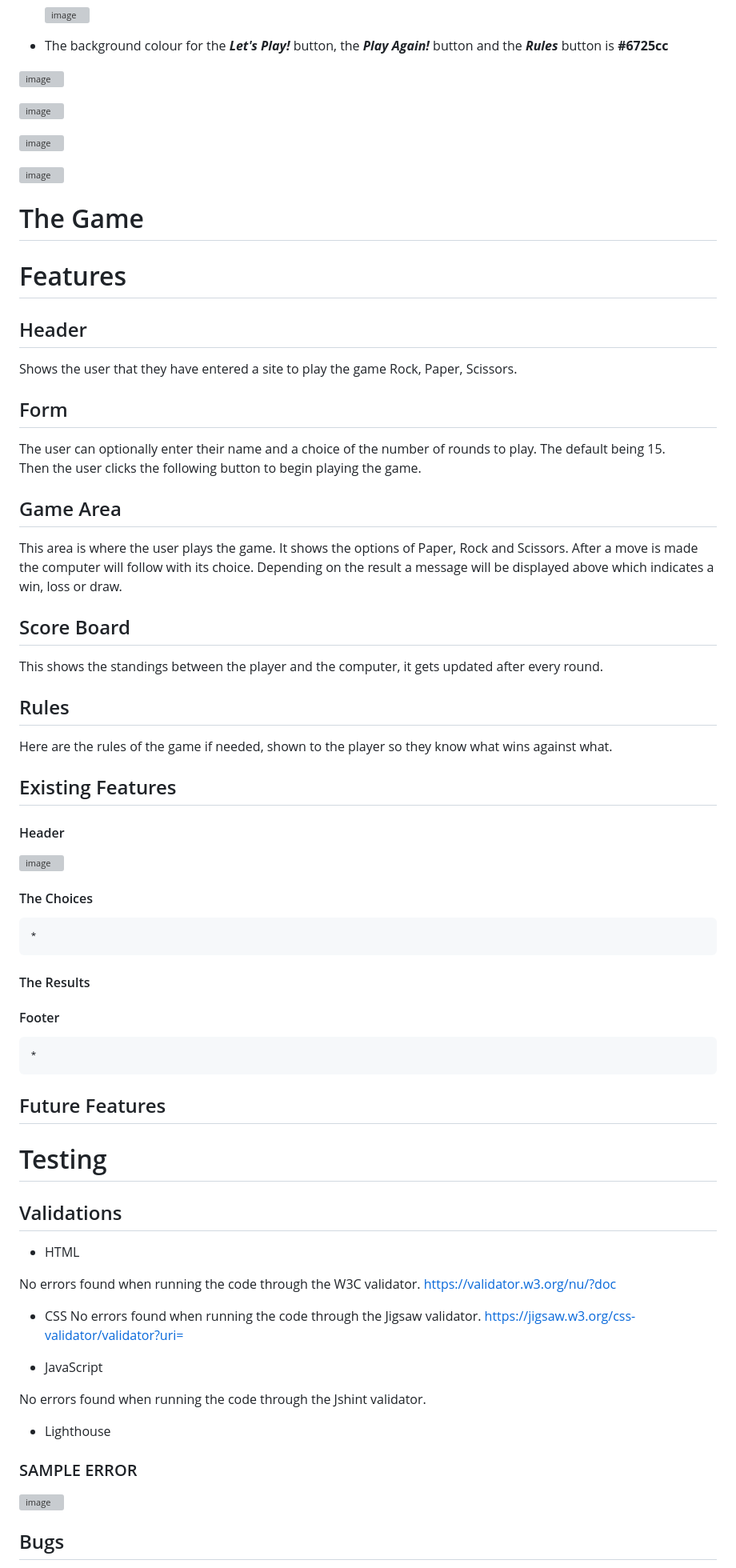
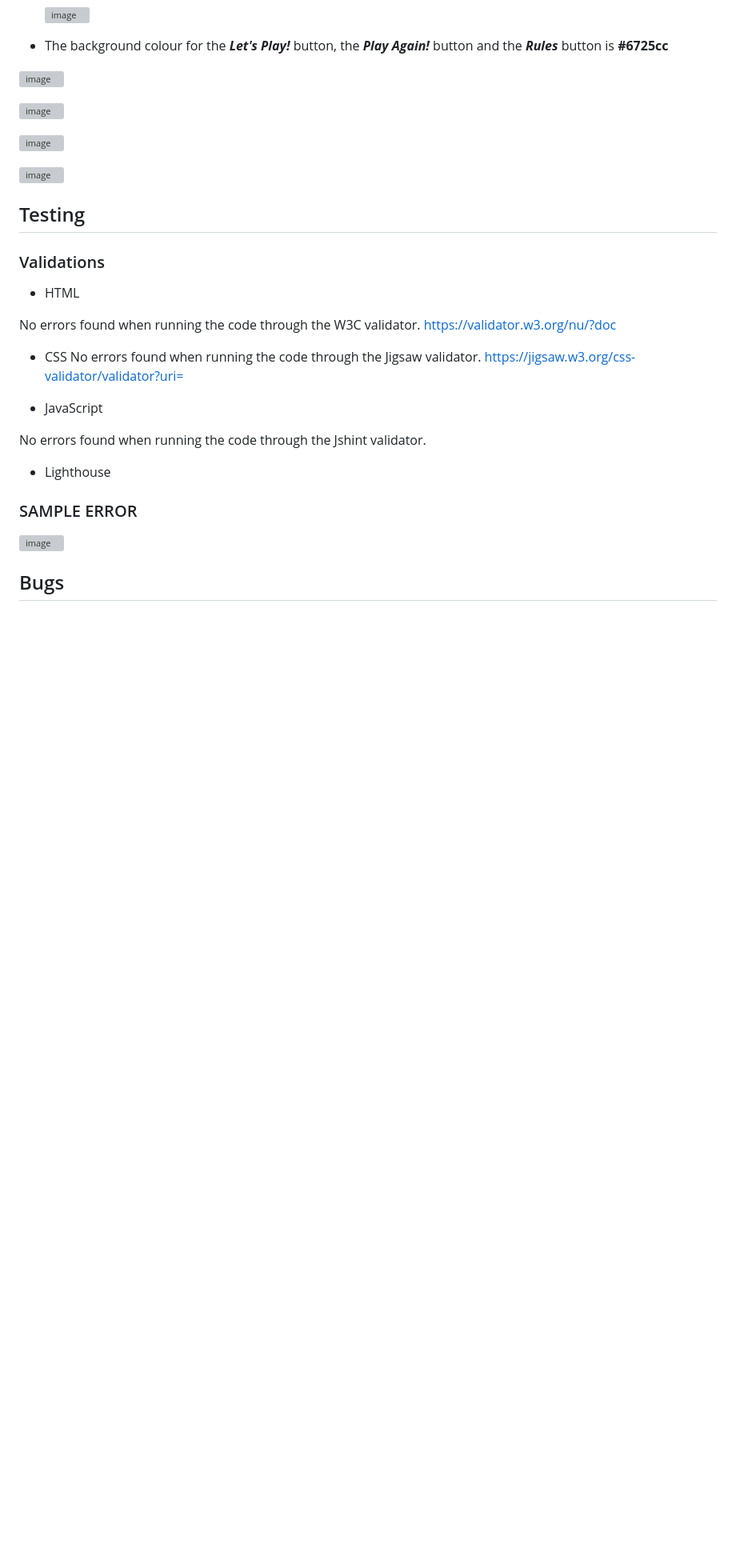
Before and after one commit to DelroyGayle/RockPaperScissorsLizardSpockVersion1, a Markdown page: README.md, the part around one of its changes. Shown at 80% size. Drawn GitHub-style; blank space fills up the shorter version; grey boxes are pictures that could not be loaded.

Commit message:
Update README.md
Do Spell Check and make any editorial changes

```diff
--- a/README.md
+++ b/README.md
@@ -381,51 +370,9 @@ So, the five buttons have the form as follows:
   ![image](https://user-images.githubusercontent.com/91061592/233750300-e1d38e73-b84c-467a-8a31-dea5ada023f2.png)
 
 
-# The Game
+## Testing
 
-# Features
-
-## Header
-
-Shows the user that they have entered a site to play the game Rock, Paper, Scissors.
-
-## Form
-
-The user can optionally enter their name and a choice of the number of rounds to play.
-The default being 15.
-<br>Then the user clicks the following button to begin playing the game.
-
-## Game Area
-
-This area is where the user plays the game. It shows the options of Paper, Rock and Scissors. After a move is made the computer will follow with its choice. Depending on the result a message will be displayed above which indicates a win, loss or draw.
-
-## Score Board
-
-This shows the standings between the player and the computer, it gets updated after every round.
-
-## Rules
-
-Here are the rules of the game if needed, shown to the player so they know what wins against what.
-
-
-  ## Existing Features
-  #### Header
-
-  ![image](https://user-images.githubusercontent.com/91061592/233777915-588db696-f4b6-4153-86be-14edc0d7f4b9.png)
-
-
-  #### The Choices
-    *
-  #### The Results
-
-  #### Footer
-    *
-
-## Future Features
-
-# Testing
-
-## Validations
+### Validations
 
 * HTML
 
```
Also changed, not shown: other parts of README.md (+23 -35 lines).
